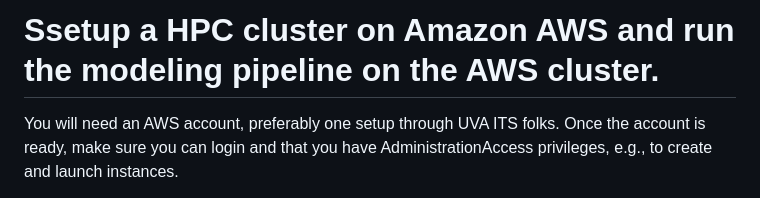
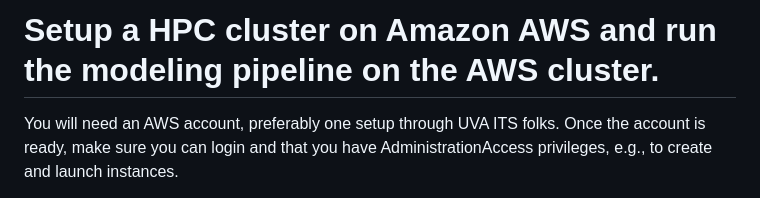
Before and after one commit to vanavreddy/Parallel_Compute_Engine, a Markdown page: aws_hpc_cluster/README.md, the part around the change. Rendered like a GitHub page.

```diff
--- a/aws_hpc_cluster/README.md
+++ b/aws_hpc_cluster/README.md
@@ -1,4 +1,4 @@
-# Ssetup a HPC cluster on Amazon AWS and run the modeling pipeline on the AWS cluster.
+# Setup a HPC cluster on Amazon AWS and run the modeling pipeline on the AWS cluster.
 
 You will need an AWS account, preferably one setup through UVA ITS folks.
 Once the account is ready,  make sure you can login and that you have
```
